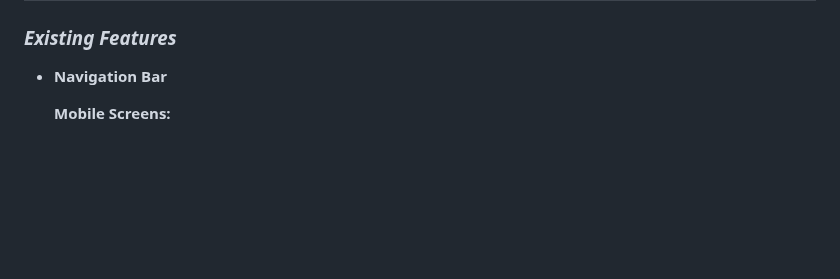
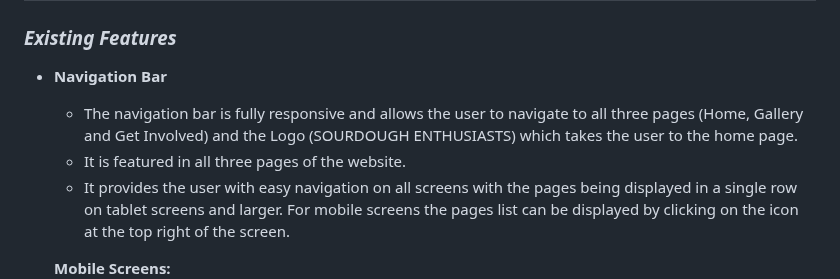
Before and after one commit to Alexiou981/sourdough-enthusiasts, a Markdown page: README.md, the part around the change. Drawn GitHub-style; blank space fills up the shorter version.

Commit message:
docs: add nav bar description

```diff
--- a/README.md
+++ b/README.md
@@ -2,6 +2,9 @@
 ## **Features**
 ### *Existing Features*
 - __Navigation Bar__
+    - The navigation bar is fully responsive and allows the user to navigate to all three pages (Home, Gallery and Get Involved) and the Logo (SOURDOUGH ENTHUSIASTS) which takes the user to the home page.
+    - It is featured in all three pages of the website.
+    - It provides the user with easy navigation on all screens with the pages being displayed in a single row on tablet screens and larger. For mobile screens the pages list can be displayed by clicking on the icon at the top right of the screen.
 
     **Mobile Screens:**
 ![Nav Bar for Mobile Screens](assets/images/features-images/nav-bar-smaller-screens.png)
```
